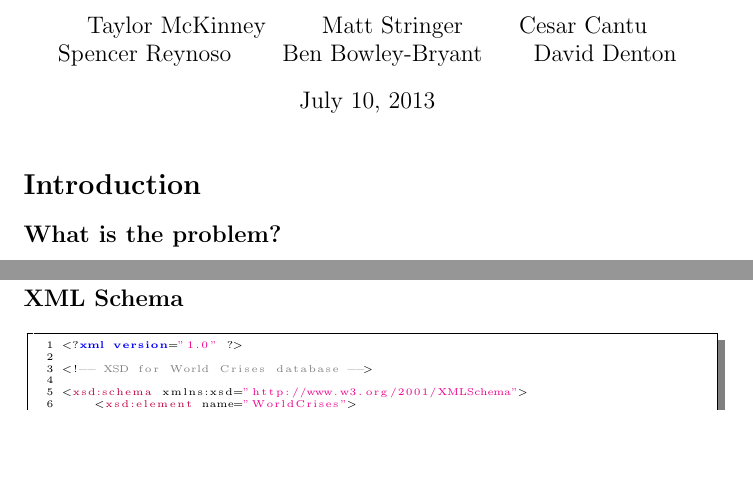
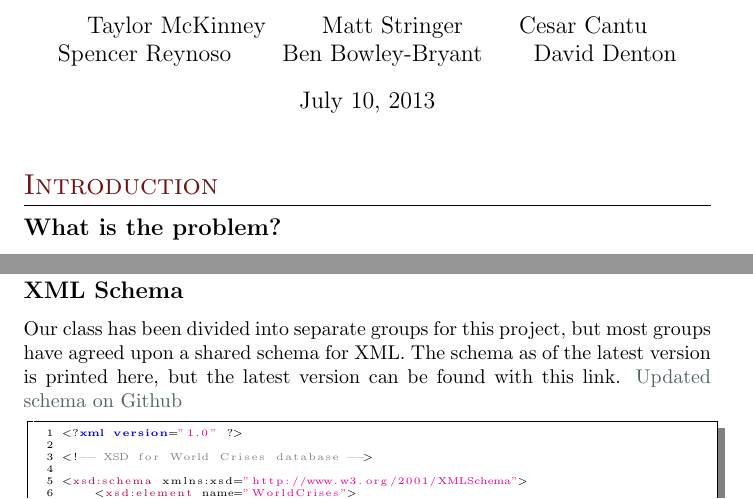
Before and after one commit to taylormck/wcdb, a LaTeX document (technicalReport.tex): two parts of pages 1 and 2 of 7, joined at a grey line, cut so that both start at the same text, the shorter picture padded with empty space. Compiled offline with pdfLaTeX.

Commit message:
More work on the report

```diff
--- a/technicalReport.tex
+++ b/technicalReport.tex
@@ -3,6 +3,27 @@
 \usepackage{color}
 \usepackage{listings}
 \usepackage[usenames,dvipsnames,svgnames,table]{xcolor}
+
+\usepackage{marvosym} % Required for symbols in the colored box
+\usepackage{ifsym} % Required for symbols in the colored box
+
+\usepackage{hyperref}
+\definecolor{linkcolor}{HTML}{506266} % Blue grey color for links
+\hypersetup{colorlinks,breaklinks, urlcolor=linkcolor, linkcolor=linkcolor} % Set up links and colors
+
+\definecolor{shade}{HTML}{F5DD9D} % Peach color for the contact information box
+\definecolor{text1}{HTML}{2b2b2b} % Main document font color, off-black
+\definecolor{headings}{HTML}{701112} % Dark red color for headings
+
+\usepackage{fancyhdr}
+% \pagestyle{fancy}
+% \fancyhf{}
+
+\usepackage{titlesec} % Allows creating custom \section's
+
+\titleformat{\section}{\color{headings}
+\scshape\Large\raggedright}{}{0em}{}[\color{black}\titlerule]
+\titlespacing{\section}{0pt}{0pt}{5pt} % Spacing around titles
 
 \title{Great Moonstone Oxen of the First and Forsaken Oceans}
 \author{
@@ -31,6 +52,9 @@ People who want to help can look to our site for the best ways to get involved,
 \newpage
 \section*{Design}
 \subsection*{XML Schema}
+Our class has been divided into separate groups for this project, but most groups have agreed upon a shared schema for XML.
+The schema as of the latest version is printed here, but the latest version can be found with this link.
+\href{https://github.com/aaronj1335/cs373-wcdb1-schema/blob/master/WorldCrises.xsd.xml}{Updated schema on Github}
 % Showing xml code
 \lstset{language=XML,
         breaklines=true,
```
Also changed, not shown: README.md, technicalReport.pdf.
